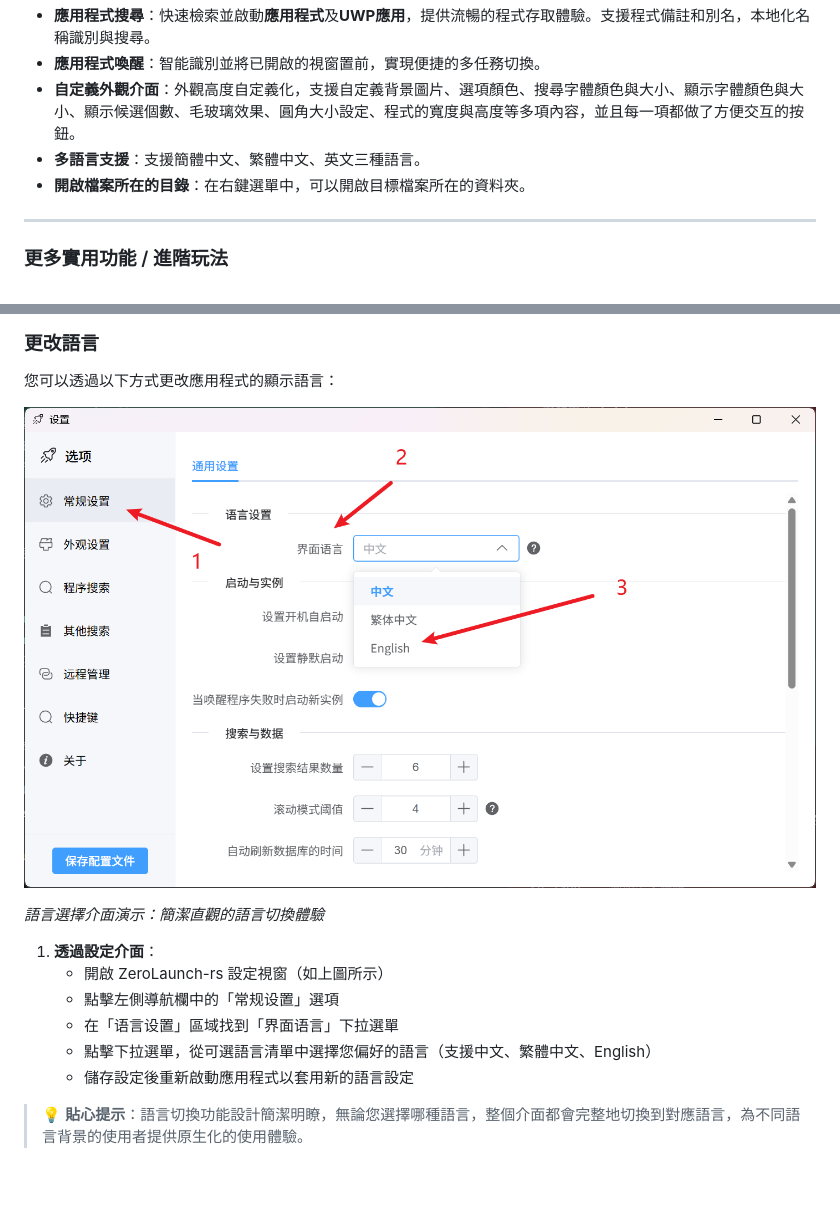
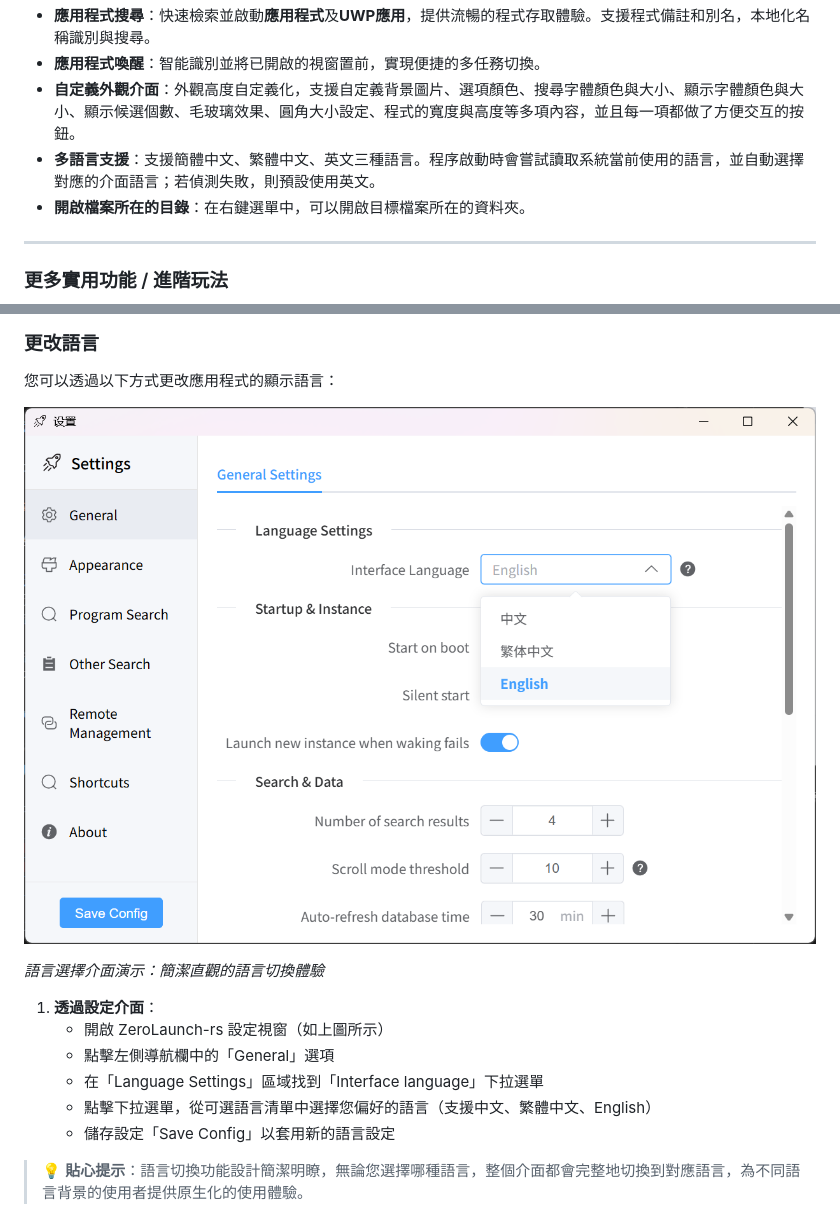
Before and after one commit to ghost-him/ZeroLaunch-rs, a Markdown page: readme-cn2.md, 2 parts joined by grey strips. Rendered like a GitHub page; pictures changed too: asset/select_language.png; blank space fills up the shorter version.

```diff
--- a/readme-cn2.md
+++ b/readme-cn2.md
@@ -67,7 +67,7 @@ ZeroLaunch：一款懂你輸入習慣的 Windows 智能啟動器，精通拼音
 *   **應用程式搜尋**：快速檢索並啟動**應用程式**及**UWP應用**，提供流暢的程式存取體驗。支援程式備註和別名，本地化名稱識別與搜尋。
 *   **應用程式喚醒**：智能識別並將已開啟的視窗置前，實現便捷的多任務切換。
 *   **自定義外觀介面**：外觀高度自定義化，支援自定義背景圖片、選項顏色、搜尋字體顏色與大小、顯示字體顏色與大小、顯示候選個數、毛玻璃效果、圓角大小設定、程式的寬度與高度等多項內容，並且每一項都做了方便交互的按鈕。
-*   **多語言支援**：支援簡體中文、繁體中文、英文三種語言。
+*   **多語言支援**：支援簡體中文、繁體中文、英文三種語言。程序啟動時會嘗試讀取系統當前使用的語言，並自動選擇對應的介面語言；若偵測失敗，則預設使用英文。
 *   **開啟檔案所在的目錄**：在右鍵選單中，可以開啟目標檔案所在的資料夾。
 
 ---
@@ -236,10 +236,10 @@ cargo run --bin xtask clean
 
 1. **透過設定介面**：
    - 開啟 ZeroLaunch-rs 設定視窗（如上圖所示）
-   - 點擊左側導航欄中的「常规设置」選項
-   - 在「语言设置」區域找到「界面语言」下拉選單
+   - 點擊左側導航欄中的「General」選項
+   - 在「Language Settings」區域找到「Interface language」下拉選單
    - 點擊下拉選單，從可選語言清單中選擇您偏好的語言（支援中文、繁體中文、English）
-   - 儲存設定後重新啟動應用程式以套用新的語言設定
+   - 儲存設定「Save Config」以套用新的語言設定
 
 > 💡 **貼心提示**：語言切換功能設計簡潔明瞭，無論您選擇哪種語言，整個介面都會完整地切換到對應語言，為不同語言背景的使用者提供原生化的使用體驗。
 
```
Also changed, not shown: README.md (+4 -4 lines), readme-en.md (+4 -4 lines), 3 other files.
